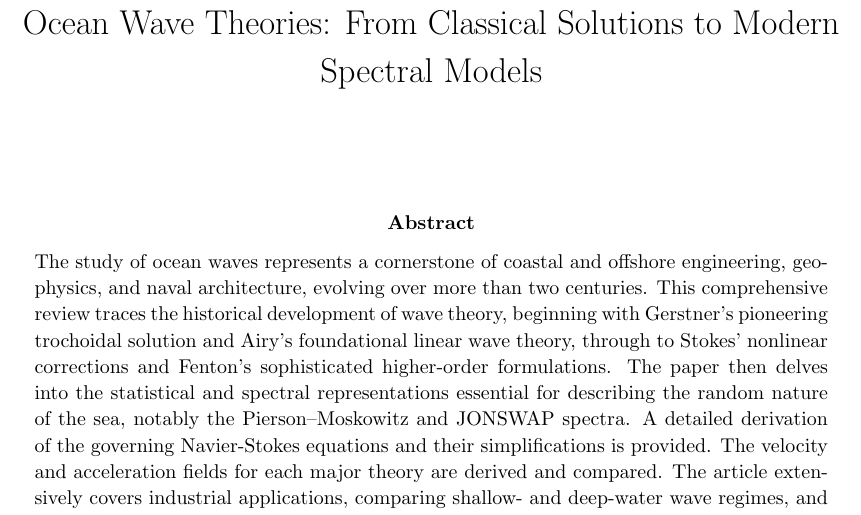
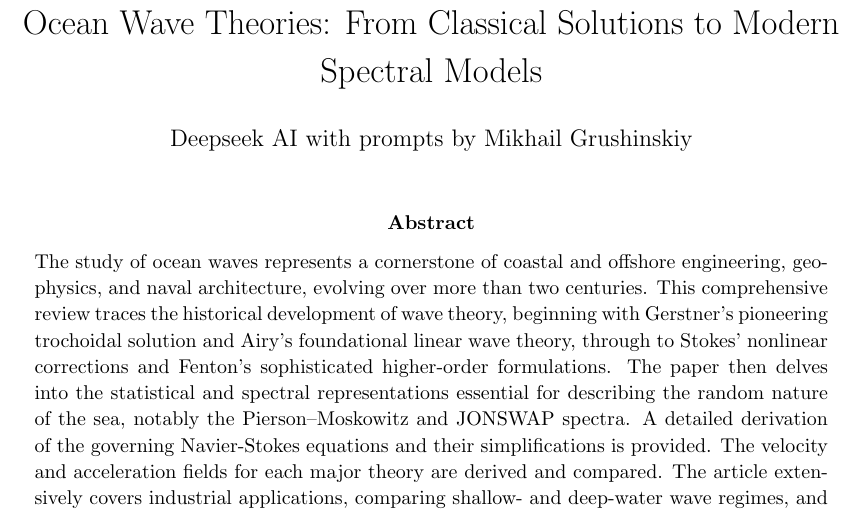
Before and after one commit to bareboat-necessities/bbn-wave-period-esp32, a LaTeX paper (bbn_wave_freq_m5atomS3/doc/waves.tex): part of page 1 of 15, cut so that both start at the same text. Compiled offline with pdfLaTeX.

Commit message:
Update waves.tex

```diff
--- a/bbn_wave_freq_m5atomS3/doc/waves.tex
+++ b/bbn_wave_freq_m5atomS3/doc/waves.tex
@@ -33,7 +33,7 @@
 \newcolumntype{R}[1]{>{\raggedleft\let\newline\\\arraybackslash\hspace{0pt}}m{#1}}
 
 \title{Ocean Wave Theories: From Classical Solutions to Modern Spectral Models}
-\author{}
+\author{Deepseek AI with prompts by Mikhail Grushinskiy}
 \date{}
 
 \begin{document}
```
